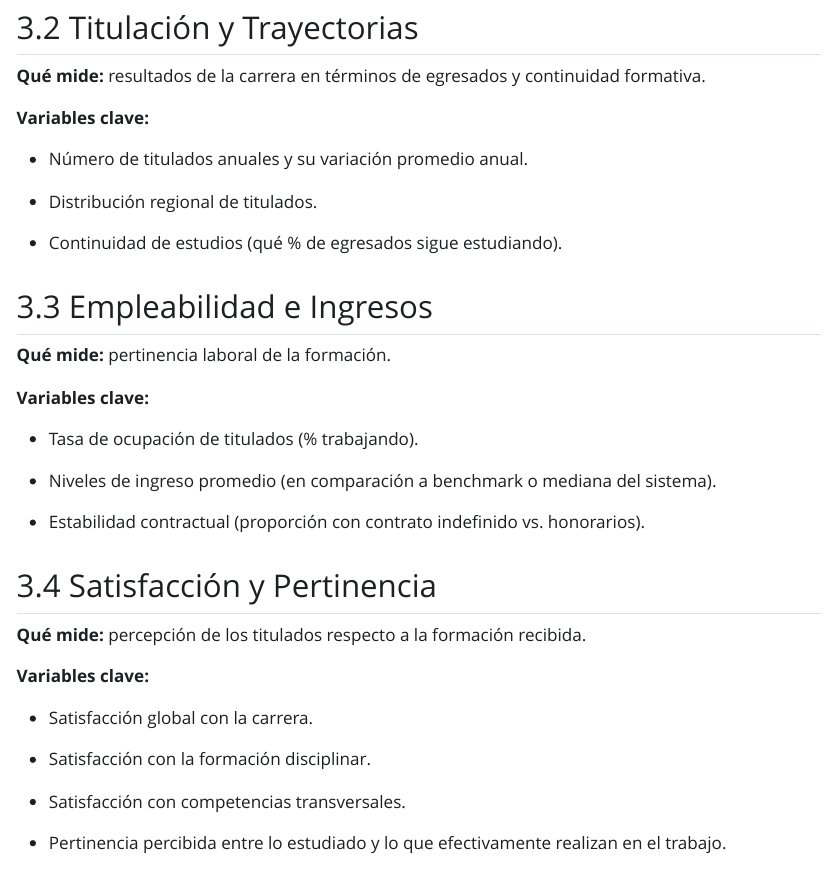
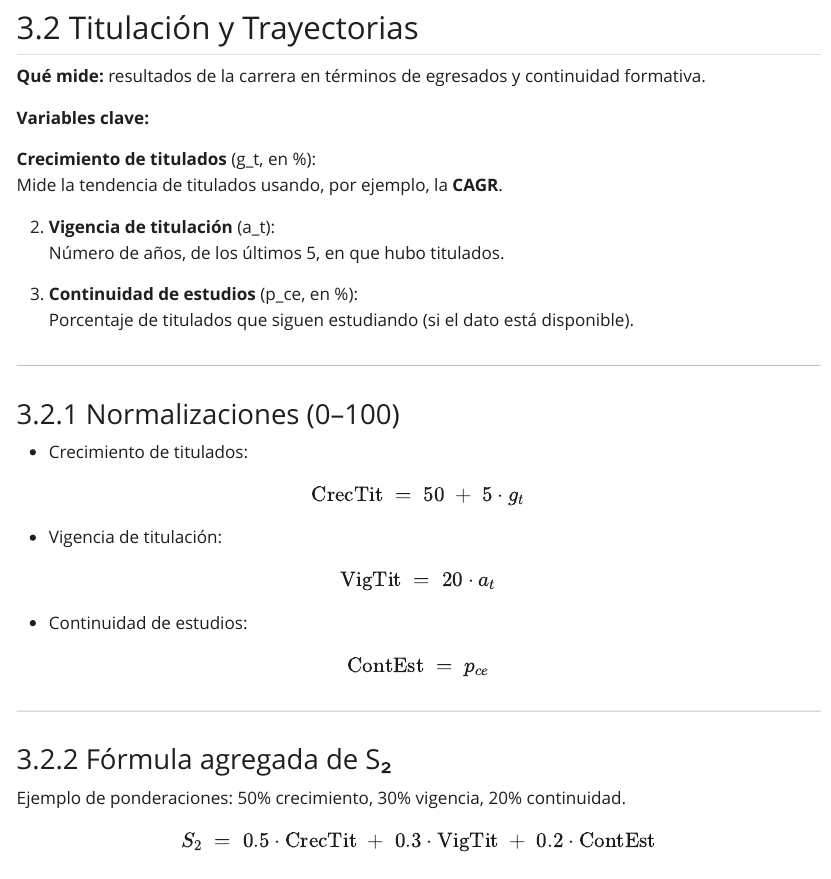
Before and after one commit to conitru/opt, a Quarto document (index.qmd): the page in a window 1100 px wide, from 2400 px down. The pictures show the output file index.html that the author committed with the source, opened offline; Quarto's library style sheets are replaced by a plain one without menus.

Commit message:
Add files via upload

```diff
--- a/index.qmd
+++ b/index.qmd
@@ -110,11 +110,48 @@ $$ donde cada función (f) devuelve un puntaje en el rango 0–100.
 
 **Variables clave:**
 
--   Número de titulados anuales y su variación promedio anual.
+**Crecimiento de titulados** (g_t, en %):
+   Mide la tendencia de titulados usando, por ejemplo, la **CAGR**.
 
--   Distribución regional de titulados.
+2. **Vigencia de titulación** (a_t):
+   Número de años, de los últimos 5, en que hubo titulados.
 
--   Continuidad de estudios (qué % de egresados sigue estudiando).
+3. **Continuidad de estudios** (p_ce, en %):
+   Porcentaje de titulados que siguen estudiando (si el dato está disponible).
+
+---
+
+### Normalizaciones (0–100)
+
+- Crecimiento de titulados:
+
+$$
+\text{CrecTit} \;=\; 50 \;+\; 5 \cdot g_{t}
+$$
+
+- Vigencia de titulación:
+
+$$
+\text{VigTit} \;=\; 20 \cdot a_{t}
+$$
+
+- Continuidad de estudios:
+
+$$
+\text{ContEst} \;=\; p_{ce}
+$$
+
+---
+
+### Fórmula agregada de S₂
+
+Ejemplo de ponderaciones: 50% crecimiento, 30% vigencia, 20% continuidad.
+
+$$
+S_{2} \;=\; 0.5 \cdot \text{CrecTit}
+\;+\; 0.3 \cdot \text{VigTit}
+\;+\; 0.2 \cdot \text{ContEst}
+$$
 
 ## Empleabilidad e Ingresos
 
```
Also changed, not shown: index.html.
